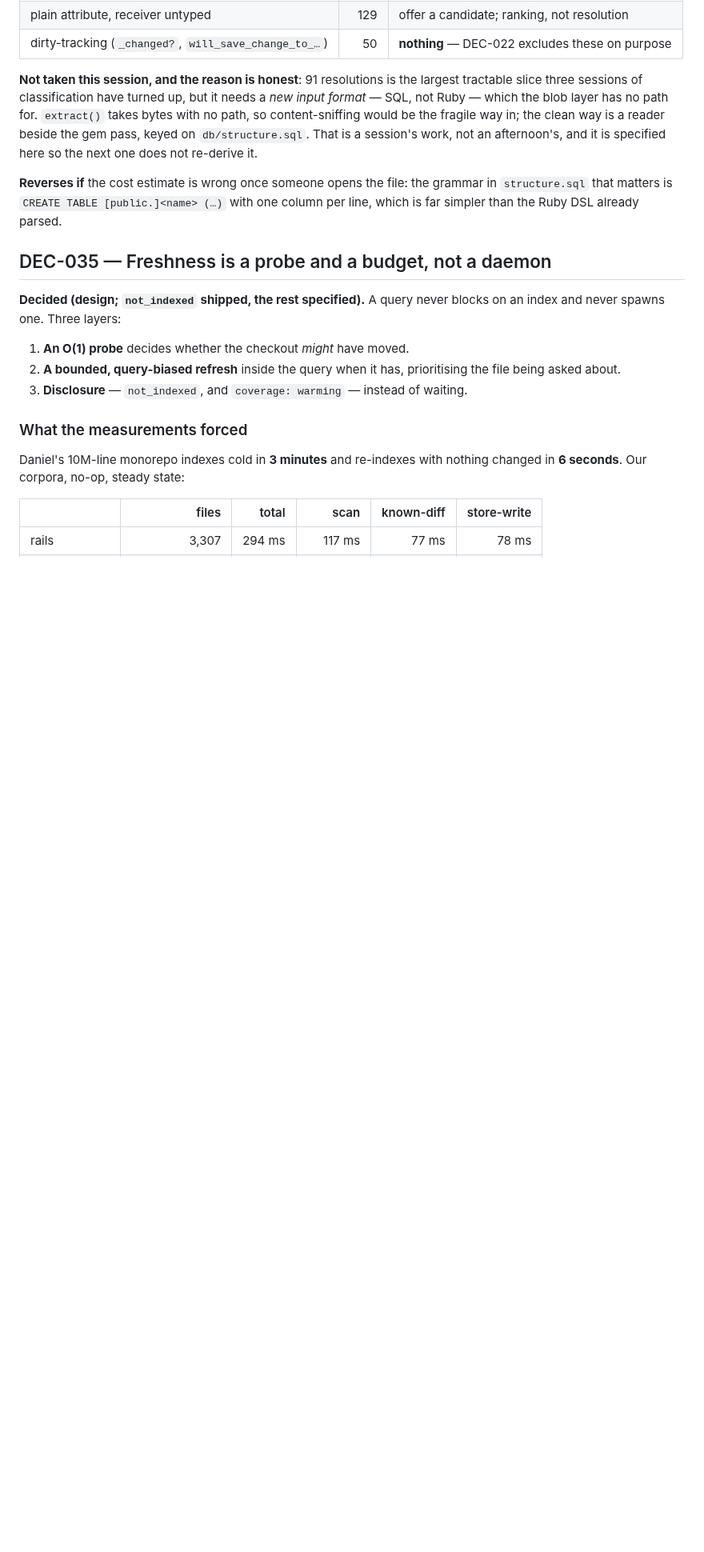
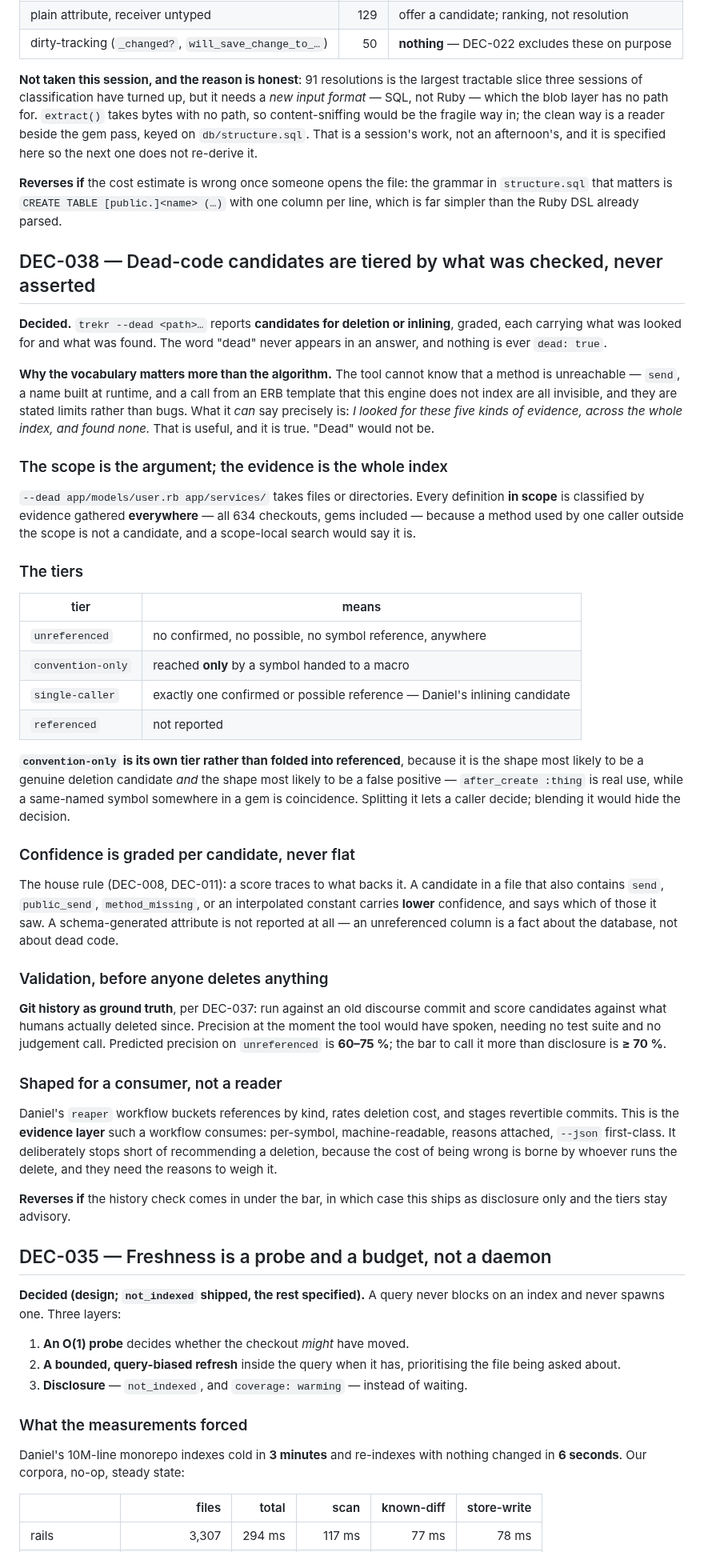
Before and after one commit to dpep/trekr, a Markdown page: docs/DECISIONS.md, the part around the change. Shown at 80% size. Rendered like a GitHub page; blank space fills up the shorter version.

Commit message:
Set the tier semantics for dead-code candidates
DEC-038: candidates graded by what was checked, never asserted dead. Scope is
the argument, evidence is the whole index. convention-only gets its own tier
because it is both the likeliest real candidate and the likeliest false
positive — blending it would hide the decision the caller has to make.

Co-Authored-By: Claude Fable 5 <noreply@anthropic.com>
Claude-Session: https://claude.ai/code/session_01C8UCEHjHxTSdqSBzN1zH2B

```diff
--- a/docs/DECISIONS.md
+++ b/docs/DECISIONS.md
@@ -1401,6 +1401,69 @@ specified here so the next one does not re-derive it.
 **Reverses if** the cost estimate is wrong once someone opens the file: the
 grammar in `structure.sql` that matters is `CREATE TABLE [public.]<name> (…)`
 with one column per line, which is far simpler than the Ruby DSL already parsed.
+
+## DEC-038 — Dead-code candidates are tiered by what was checked, never asserted
+
+**Decided.** `trekr --dead <path>…` reports **candidates for deletion or
+inlining**, graded, each carrying what was looked for and what was found. The
+word "dead" never appears in an answer, and nothing is ever `dead: true`.
+
+**Why the vocabulary matters more than the algorithm.** The tool cannot know
+that a method is unreachable — `send`, a name built at runtime, and a call from
+an ERB template that this engine does not index are all invisible, and they are
+stated limits rather than bugs. What it *can* say precisely is: *I looked for
+these five kinds of evidence, across the whole index, and found none.* That is
+useful, and it is true. "Dead" would not be.
+
+### The scope is the argument; the evidence is the whole index
+
+`--dead app/models/user.rb app/services/` takes files or directories. Every
+definition **in scope** is classified by evidence gathered **everywhere** — all
+634 checkouts, gems included — because a method used by one caller outside the
+scope is not a candidate, and a scope-local search would say it is.
+
+### The tiers
+
+| tier | means |
+| --- | --- |
+| `unreferenced` | no confirmed, no possible, no symbol reference, anywhere |
+| `convention-only` | reached **only** by a symbol handed to a macro |
+| `single-caller` | exactly one confirmed or possible reference — Daniel's inlining candidate |
+| `referenced` | not reported |
+
+**`convention-only` is its own tier rather than folded into referenced**, because
+it is the shape most likely to be a genuine deletion candidate *and* the shape
+most likely to be a false positive — `after_create :thing` is real use, while a
+same-named symbol somewhere in a gem is coincidence. Splitting it lets a caller
+decide; blending it would hide the decision.
+
+### Confidence is graded per candidate, never flat
+
+The house rule (DEC-008, DEC-011): a score traces to what backs it. A candidate
+in a file that also contains `send`, `public_send`, `method_missing`, or an
+interpolated constant carries **lower** confidence, and says which of those it
+saw. A schema-generated attribute is not reported at all — an unreferenced
+column is a fact about the database, not about dead code.
+
+### Validation, before anyone deletes anything
+
+**Git history as ground truth**, per DEC-037: run against an old discourse
+commit and score candidates against what humans actually deleted since.
+Precision at the moment the tool would have spoken, needing no test suite and no
+judgement call. Predicted precision on `unreferenced` is **60–75 %**; the bar to
+call it more than disclosure is **≥ 70 %**.
+
+### Shaped for a consumer, not a reader
+
+Daniel's `reaper` workflow buckets references by kind, rates deletion cost, and
+stages revertible commits. This is the **evidence layer** such a workflow
+consumes: per-symbol, machine-readable, reasons attached, `--json` first-class.
+It deliberately stops short of recommending a deletion, because the cost of
+being wrong is borne by whoever runs the delete, and they need the reasons to
+weigh it.
+
+**Reverses if** the history check comes in under the bar, in which case this
+ships as disclosure only and the tiers stay advisory.
 
 ## DEC-035 — Freshness is a probe and a budget, not a daemon
 
```
